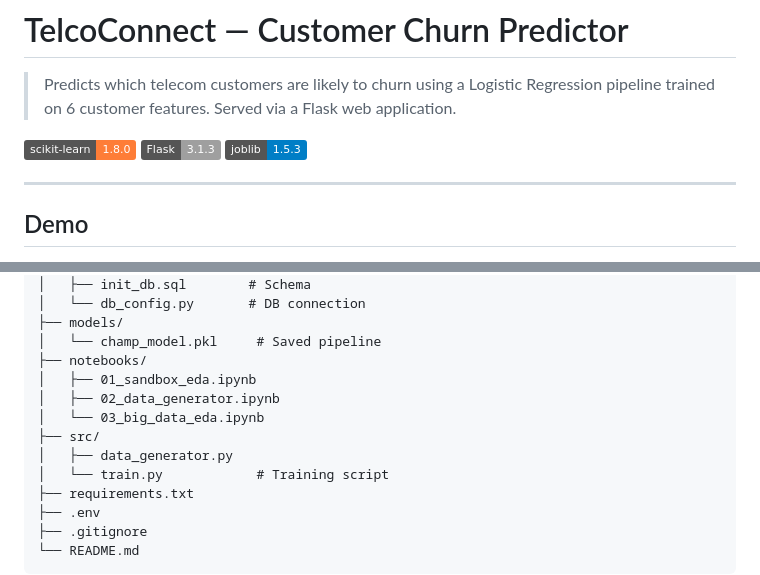
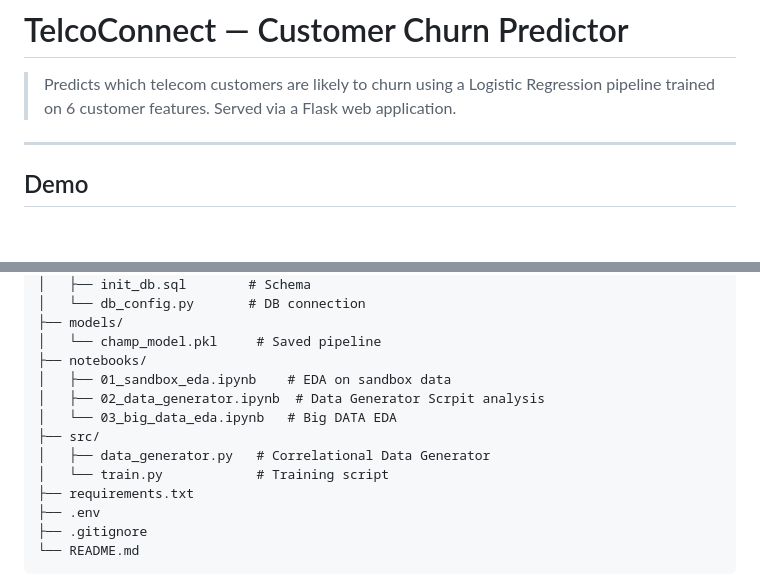
Before and after one commit to Ash2oP/first-end-to-end-ml-project, a Markdown page: README.md, 2 parts joined by grey strips. Drawn GitHub-style; badges without logos; blank space fills up the shorter version.

Commit message:
Revise README for clarity
Updated README to remove badge section and add comments to notebook and script descriptions.

```diff
--- a/README.md
+++ b/README.md
@@ -3,10 +3,6 @@
 > Predicts which telecom customers are likely to churn using a
 > Logistic Regression pipeline trained on 6 customer features.
 > Served via a Flask web application.
-
-![scikit-learn](https://img.shields.io/badge/scikit--learn-1.8.0-orange)
-![Flask](https://img.shields.io/badge/Flask-3.1.3-lightgrey)
-![joblib](https://img.shields.io/badge/joblib-1.5.3-blue)
 
 ---
 
@@ -69,11 +65,11 @@ root/
 ├── models/
 │   └── champ_model.pkl     # Saved pipeline
 ├── notebooks/
-│   ├── 01_sandbox_eda.ipynb
-│   ├── 02_data_generator.ipynb
-│   └── 03_big_data_eda.ipynb
+│   ├── 01_sandbox_eda.ipynb    # EDA on sandbox data
+│   ├── 02_data_generator.ipynb  # Data Generator Scrpit analysis
+│   └── 03_big_data_eda.ipynb   # Big DATA EDA
 ├── src/
-│   ├── data_generator.py
+│   ├── data_generator.py   # Correlational Data Generator
 │   └── train.py            # Training script
 ├── requirements.txt
 ├── .env
```
